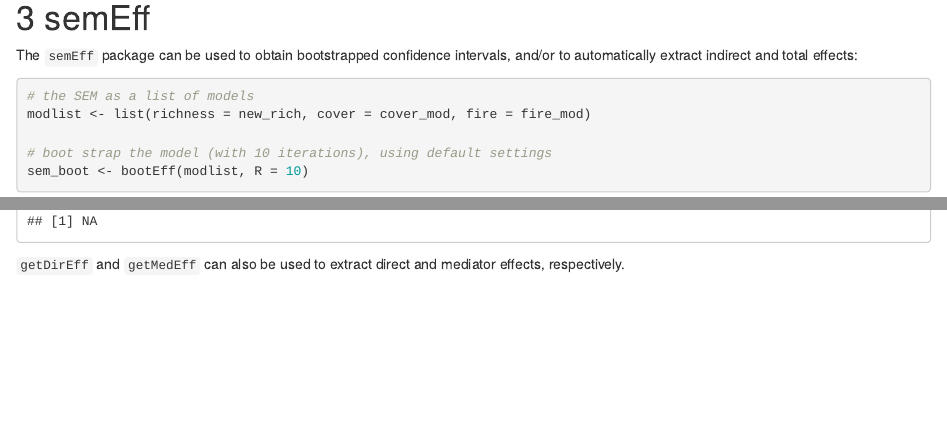
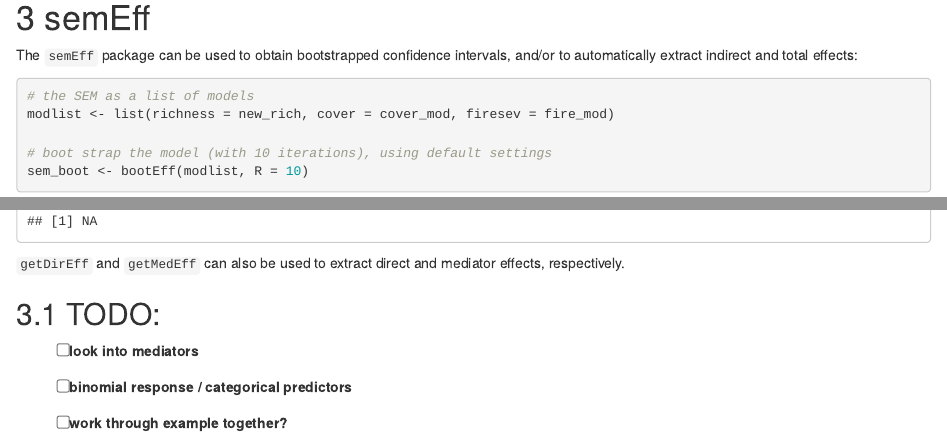
Before and after one commit to morrowcj/NEON-Peromyscus, an R Markdown document (infection-modeling/R/rmarkdown/SEM-cookbook.Rmd): the page in a window 1100 px wide, from 7280 px down, and a second part further down, joined at a grey line. The pictures show the output file infection-modeling/R/rmarkdown/SEM-cookbook.html that the author committed with the source, opened offline.

Commit message:
update sem cookbook

````diff
--- a/infection-modeling/R/rmarkdown/SEM-cookbook.Rmd
+++ b/infection-modeling/R/rmarkdown/SEM-cookbook.Rmd
@@ -353,7 +351,7 @@ and/or to automatically extract indirect and total effects:
 
 ```{r, cache = TRUE, warning = FALSE}
 # the SEM as a list of models
-modlist <- list(richness = new_rich, cover = cover_mod, fire = fire_mod)
+modlist <- list(richness = new_rich, cover = cover_mod, firesev = fire_mod)
 
 # boot strap the model (with 10 iterations), using default settings
 sem_boot <- bootEff(modlist, R = 10)
@@ -378,3 +376,11 @@ getIndEff(sem_effs, type = "orig")
 
 `getDirEff` and `getMedEff` can also be used to extract direct and mediator
 effects, respectively.
+
+## TODO:
+
+* [ ] look into mediators
+
+* [ ] binomial response / categorical predictors
+
+* [ ] work through example together?
````
Also changed, not shown: infection-modeling/R/rmarkdown/SEM-cookbook.html, infection-modeling/R/rmarkdown/SEM-cookbook.Rmd (2 more changed lines), 4 other files.
